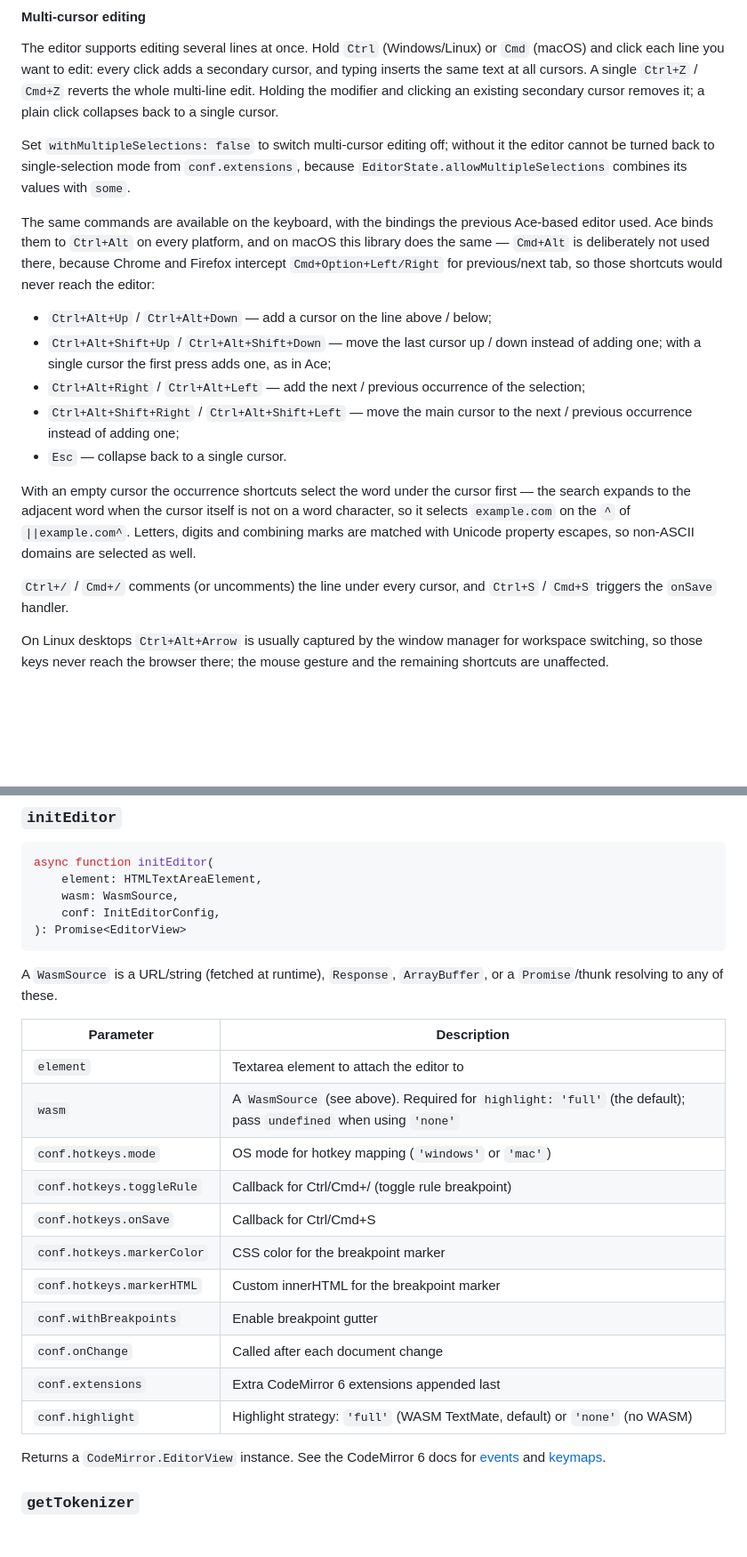
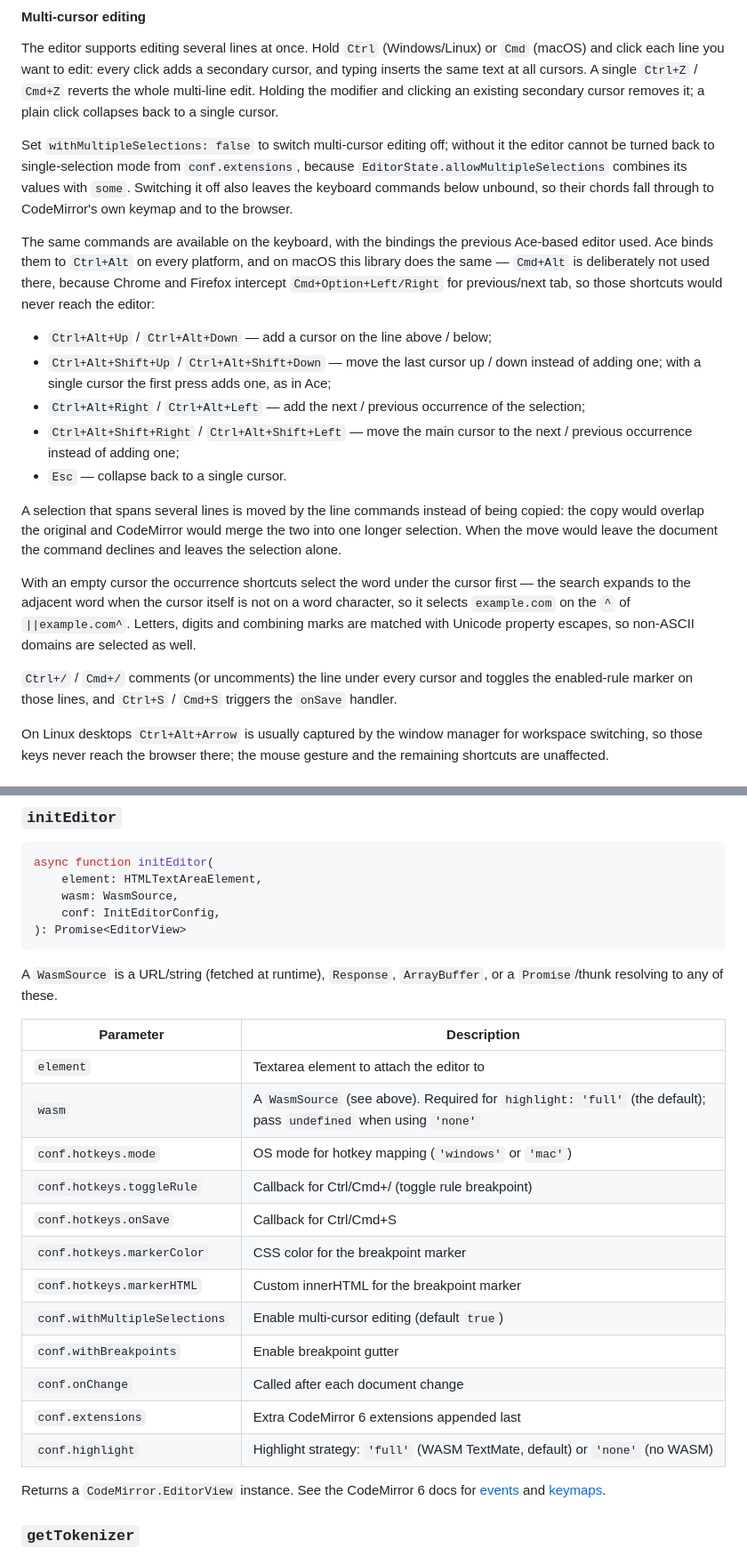
Before and after one commit to AdguardTeam/RulesEditor, a Markdown page: README.md, 2 parts joined by grey strips. Shown at 89% size. GitHub-like rendering; blank space fills up the shorter version.

Commit message:
AG-57986 Document the multi-cursor changes in README and AGENTS.md
- README: the withMultipleSelections row in the initEditor table, the
  unbound-shortcuts note, the multi-line move, the enabled-rule marker
  mention for Ctrl+/.
- AGENTS.md: multi-cursor.ts in the Project Structure tree and the
  refreshed lib/types.ts description.

```diff
--- a/README.md
+++ b/README.md
@@ -109,7 +109,9 @@ to a single cursor.
 Set `withMultipleSelections: false` to switch multi-cursor editing off; without
 it the editor cannot be turned back to single-selection mode from
 `conf.extensions`, because `EditorState.allowMultipleSelections` combines its
-values with `some`.
+values with `some`. Switching it off also leaves the keyboard commands below
+unbound, so their chords fall through to CodeMirror's own keymap and to the
+browser.
 
 The same commands are available on the keyboard, with the bindings the previous
 Ace-based editor used. Ace binds them to `Ctrl+Alt` on every platform, and on
@@ -127,14 +129,20 @@ tab, so those shortcuts would never reach the editor:
   next / previous occurrence instead of adding one;
 - `Esc` — collapse back to a single cursor.
 
+A selection that spans several lines is moved by the line commands instead of
+being copied: the copy would overlap the original and CodeMirror would merge
+the two into one longer selection. When the move would leave the document the
+command declines and leaves the selection alone.
+
 With an empty cursor the occurrence shortcuts select the word under the cursor
 first — the search expands to the adjacent word when the cursor itself is not
 on a word character, so it selects `example.com` on the `^` of
 `||example.com^`. Letters, digits and combining marks are matched with Unicode
 property escapes, so non-ASCII domains are selected as well.
 
-`Ctrl+/` / `Cmd+/` comments (or uncomments) the line under every cursor, and
-`Ctrl+S` / `Cmd+S` triggers the `onSave` handler.
+`Ctrl+/` / `Cmd+/` comments (or uncomments) the line under every cursor and
+toggles the enabled-rule marker on those lines, and `Ctrl+S` / `Cmd+S` triggers
+the `onSave` handler.
 
 On Linux desktops `Ctrl+Alt+Arrow` is usually captured by the window manager
 for workspace switching, so those keys never reach the browser there; the mouse
@@ -177,19 +185,20 @@ async function initEditor(
 A `WasmSource` is a URL/string (fetched at runtime), `Response`,
 `ArrayBuffer`, or a `Promise`/thunk resolving to any of these.
 
-| Parameter                  | Description                                                                                                      |
-| -------------------------- | ---------------------------------------------------------------------------------------------------------------- |
-| `element`                  | Textarea element to attach the editor to                                                                         |
-| `wasm`                     | A `WasmSource` (see above). Required for `highlight: 'full'` (the default); pass `undefined` when using `'none'` |
-| `conf.hotkeys.mode`        | OS mode for hotkey mapping (`'windows'` or `'mac'`)                                                              |
-| `conf.hotkeys.toggleRule`  | Callback for Ctrl/Cmd+/ (toggle rule breakpoint)                                                                 |
-| `conf.hotkeys.onSave`      | Callback for Ctrl/Cmd+S                                                                                          |
-| `conf.hotkeys.markerColor` | CSS color for the breakpoint marker                                                                              |
-| `conf.hotkeys.markerHTML`  | Custom innerHTML for the breakpoint marker                                                                       |
-| `conf.withBreakpoints`     | Enable breakpoint gutter                                                                                         |
-| `conf.onChange`            | Called after each document change                                                                                |
-| `conf.extensions`          | Extra CodeMirror 6 extensions appended last                                                                      |
-| `conf.highlight`           | Highlight strategy: `'full'` (WASM TextMate, default) or `'none'` (no WASM)                                      |
+| Parameter                     | Description                                                                                                      |
+| ----------------------------- | ---------------------------------------------------------------------------------------------------------------- |
+| `element`                     | Textarea element to attach the editor to                                                                         |
+| `wasm`                        | A `WasmSource` (see above). Required for `highlight: 'full'` (the default); pass `undefined` when using `'none'` |
+| `conf.hotkeys.mode`           | OS mode for hotkey mapping (`'windows'` or `'mac'`)                                                              |
+| `conf.hotkeys.toggleRule`     | Callback for Ctrl/Cmd+/ (toggle rule breakpoint)                                                                 |
+| `conf.hotkeys.onSave`         | Callback for Ctrl/Cmd+S                                                                                          |
+| `conf.hotkeys.markerColor`    | CSS color for the breakpoint marker                                                                              |
+| `conf.hotkeys.markerHTML`     | Custom innerHTML for the breakpoint marker                                                                       |
+| `conf.withMultipleSelections` | Enable multi-cursor editing (default `true`)                                                                     |
+| `conf.withBreakpoints`        | Enable breakpoint gutter                                                                                         |
+| `conf.onChange`               | Called after each document change                                                                                |
+| `conf.extensions`             | Extra CodeMirror 6 extensions appended last                                                                      |
+| `conf.highlight`              | Highlight strategy: `'full'` (WASM TextMate, default) or `'none'` (no WASM)                                      |
 
 Returns a `CodeMirror.EditorView` instance. See the CodeMirror 6 docs for
 [events](https://codemirror.net/6/docs/ref/#view.EditorView) and
```
Also changed, not shown: AGENTS.md (+3 -2 lines).
